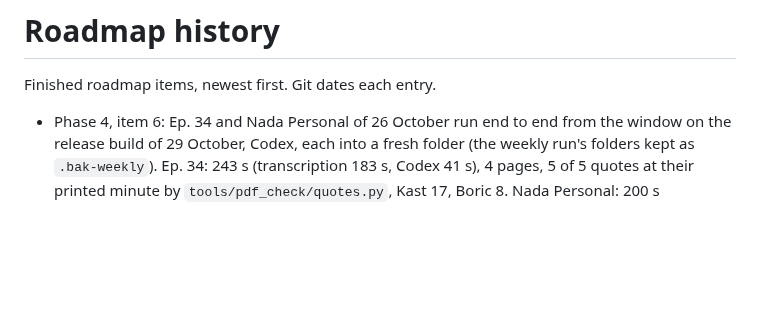
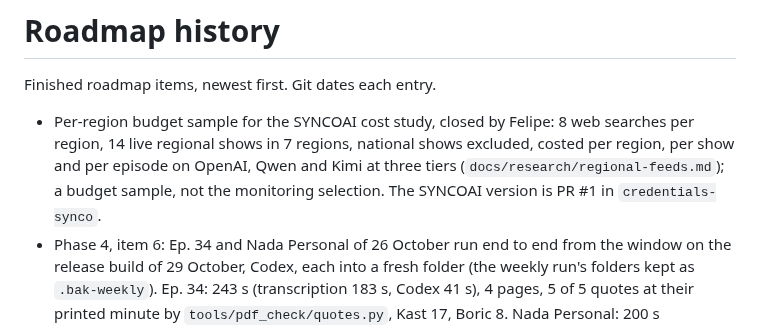
Before and after one commit to fcarvajalbrown/Podcast-Monitor, a Markdown page: docs/ROADMAP-HISTORY.md, the part around the change. Drawn GitHub-style; blank space fills up the shorter version.

Commit message:
docs(roadmap): download site at podcastmonitor.copiapolabs.cl; budget sample moved to history

```diff
--- a/docs/ROADMAP-HISTORY.md
+++ b/docs/ROADMAP-HISTORY.md
@@ -2,6 +2,7 @@
 
 Finished roadmap items, newest first. Git dates each entry.
 
+- Per-region budget sample for the SYNCOAI cost study, closed by Felipe: 8 web searches per region, 14 live regional shows in 7 regions, national shows excluded, costed per region, per show and per episode on OpenAI, Qwen and Kimi at three tiers (`docs/research/regional-feeds.md`); a budget sample, not the monitoring selection. The SYNCOAI version is PR #1 in `credentials-synco`.
 - Phase 4, item 6: Ep. 34 and Nada Personal of 26 October run end to end from the window on the release build of 29 October, Codex, each into a fresh folder (the weekly run's folders kept as `.bak-weekly`). Ep. 34: 243 s (transcription 183 s, Codex 41 s), 4 pages, 5 of 5 quotes at their printed minute by `tools/pdf_check/quotes.py`, Kast 17, Boric 8. Nada Personal: 200 s (transcription 147 s, Codex 33 s), 3 pages, 4 of 4 quotes, Lula 24, Machado 10, Kast 6 (the beam-5 CLI run had 23, 10 and 7). Abrir PDF opened the report in the system viewer. Details in `docs/research/window-acceptance.md`.
 - Console fix (`3644824`) checked: the release exe started through Explorer, as a double-click starts it, showed only the Podcast-Monitor window, one taskbar entry and no console (screenshot from Felipe). The exe frees the console it owns alone (`GetConsoleProcessList` count 1, then `FreeConsole`); Codex and Claude calls start with `CREATE_NO_WINDOW`, which the phase 4 item 6 runs will exercise.
 - The name fix no longer turns court words into Cortés: `!Corte` and `!Cortes` keep-lines in the glossary; on five episodes of the week of 26 October, Corte 17, Cortés 11 and Cortes 3 are left as heard, where 20 had been changed (`docs/research/weekly-run.md`).
```
Also changed, not shown: ROADMAP.md (+1 -1 lines).
